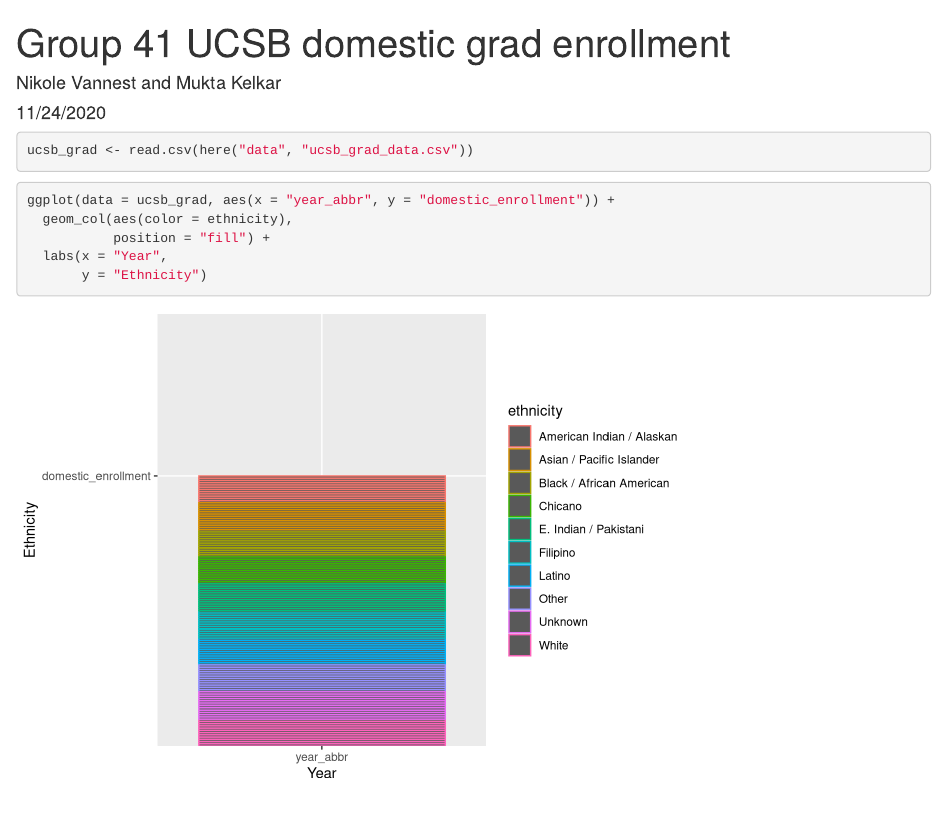
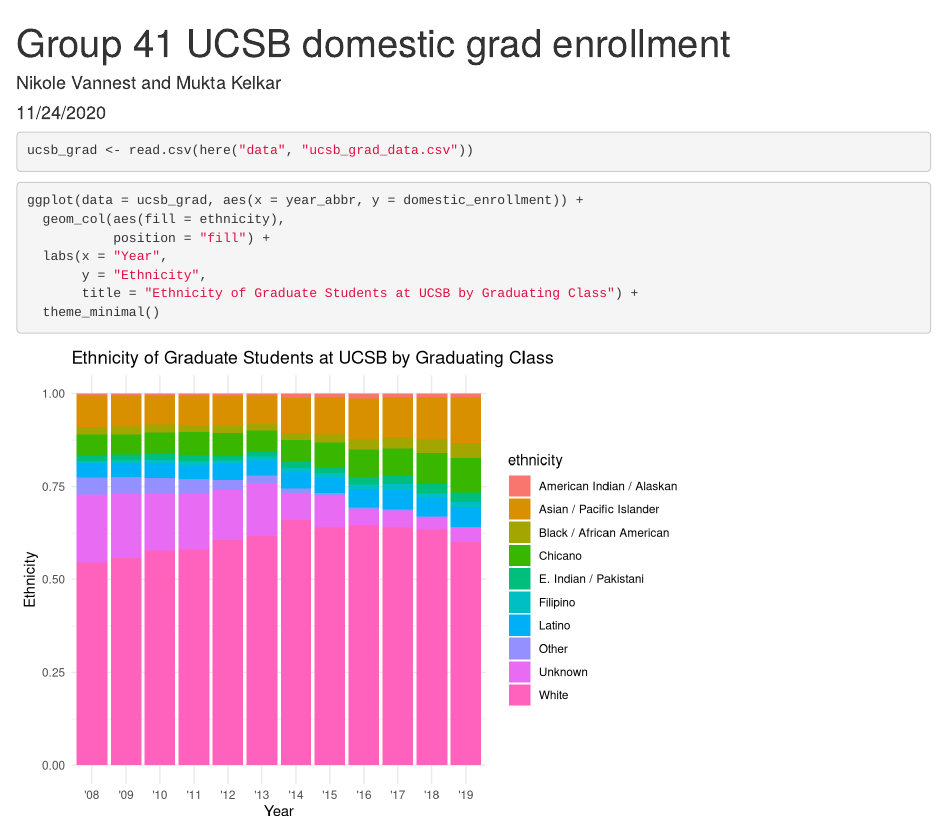
Before and after one commit to nrvannest/ucsb-grad-group-41, an R Markdown document (group_41_ucsb_grad.Rmd): the page in a window 1100 px wide, from its top. Rendered offline with R 4.5, knitr and Pandoc, with nearby package versions.

Commit message:
add title and theme

````diff
--- a/group_41_ucsb_grad.Rmd
+++ b/group_41_ucsb_grad.Rmd
@@ -17,9 +17,11 @@
 ```
 
 ```{r}
-ggplot(data = ucsb_grad, aes(x = "year_abbr", y = "domestic_enrollment")) +
-  geom_col(aes(color = ethnicity),
+ggplot(data = ucsb_grad, aes(x = year_abbr, y = domestic_enrollment)) +
+  geom_col(aes(fill = ethnicity),
            position = "fill") +
   labs(x = "Year",
-       y = "Ethnicity")
+       y = "Ethnicity",
+       title = "Ethnicity of Graduate Students at UCSB by Graduating Class") +
+  theme_minimal()
 ```
````
